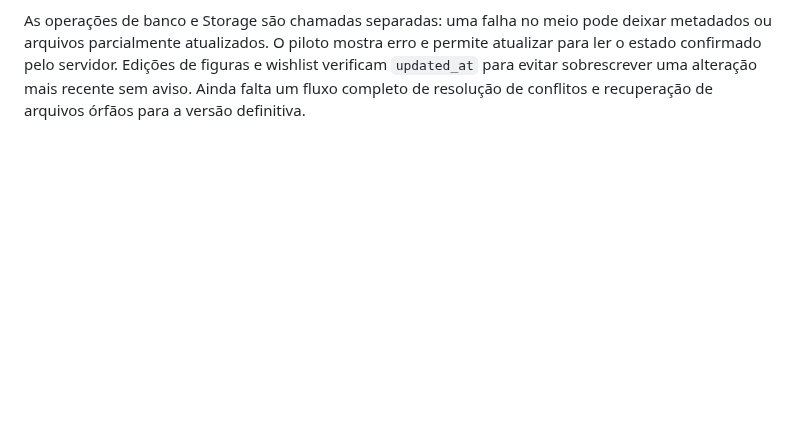
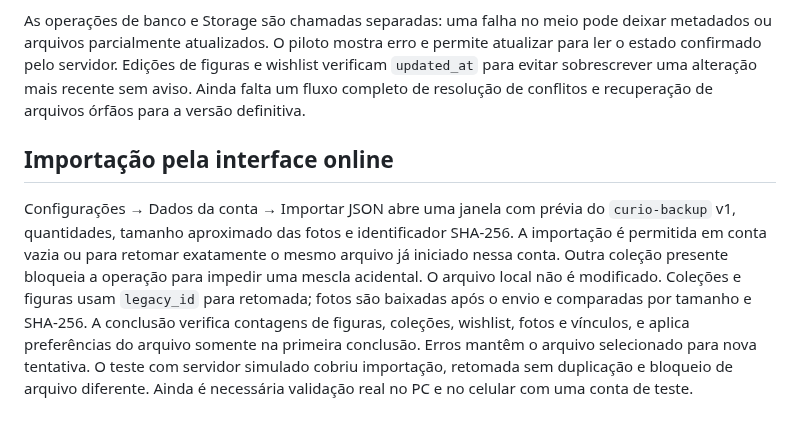
Before and after one commit to SaileOnerb/curio, a Markdown page: docs/online-migration.md, the part around the change. Rendered like a GitHub page; blank space fills up the shorter version.

Commit message:
Add account backup import to online interface

```diff
--- a/docs/online-migration.md
+++ b/docs/online-migration.md
@@ -138,3 +138,18 @@ erro e permite atualizar para ler o estado confirmado pelo servidor. Edições
 de figuras e wishlist verificam `updated_at` para evitar sobrescrever uma
 alteração mais recente sem aviso. Ainda falta um fluxo completo de resolução
 de conflitos e recuperação de arquivos órfãos para a versão definitiva.
+
+## Importação pela interface online
+
+Configurações → Dados da conta → Importar JSON abre uma janela com prévia do
+`curio-backup` v1, quantidades, tamanho aproximado das fotos e identificador
+SHA-256. A importação é permitida em conta vazia ou para retomar exatamente o
+mesmo arquivo já iniciado nessa conta. Outra coleção presente bloqueia a
+operação para impedir uma mescla acidental. O arquivo local não é modificado.
+Coleções e figuras usam `legacy_id` para retomada; fotos são baixadas após o
+envio e comparadas por tamanho e SHA-256. A conclusão verifica contagens de
+figuras, coleções, wishlist, fotos e vínculos, e aplica preferências do arquivo
+somente na primeira conclusão. Erros mantêm o arquivo selecionado para nova
+tentativa. O teste com servidor simulado cobriu importação, retomada sem
+duplicação e bloqueio de arquivo diferente. Ainda é necessária validação real
+no PC e no celular com uma conta de teste.
```
